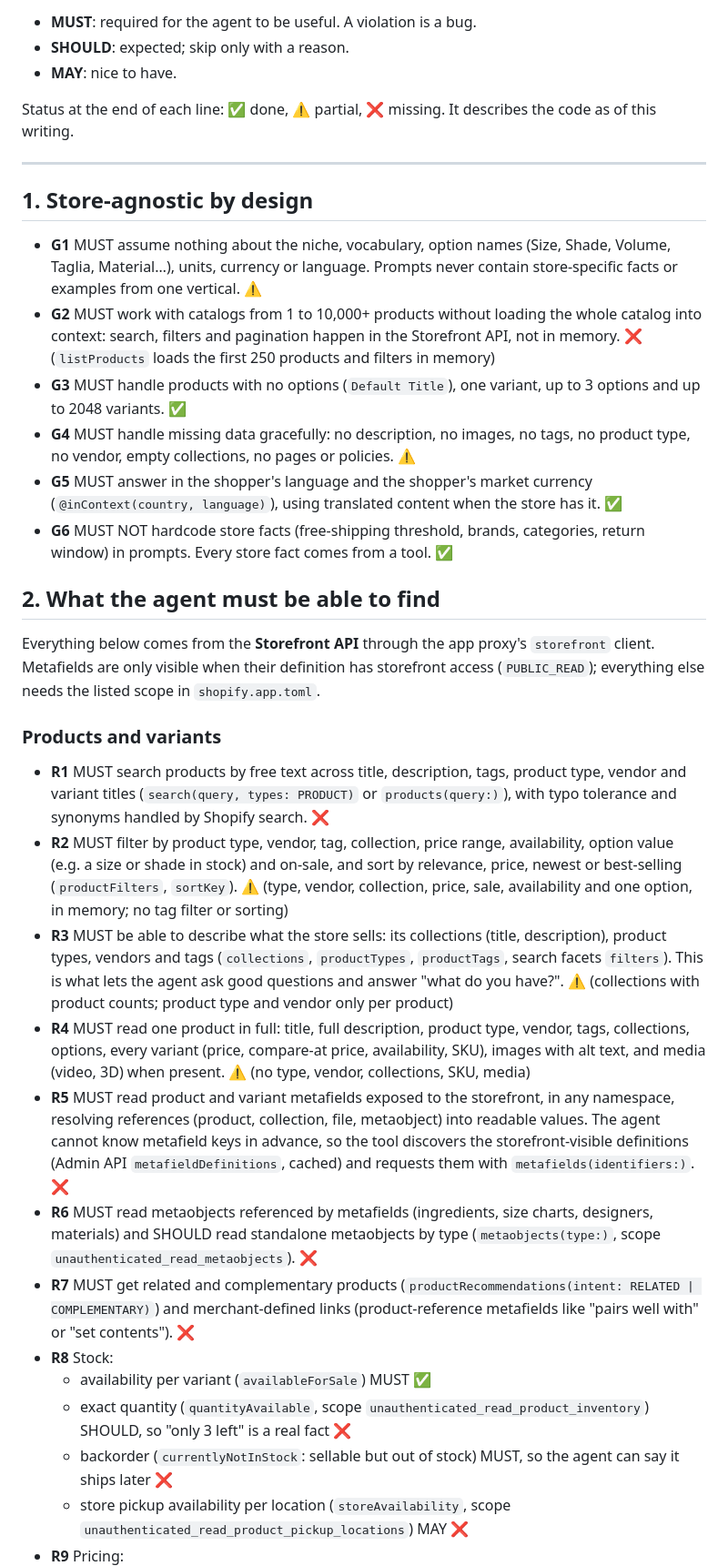
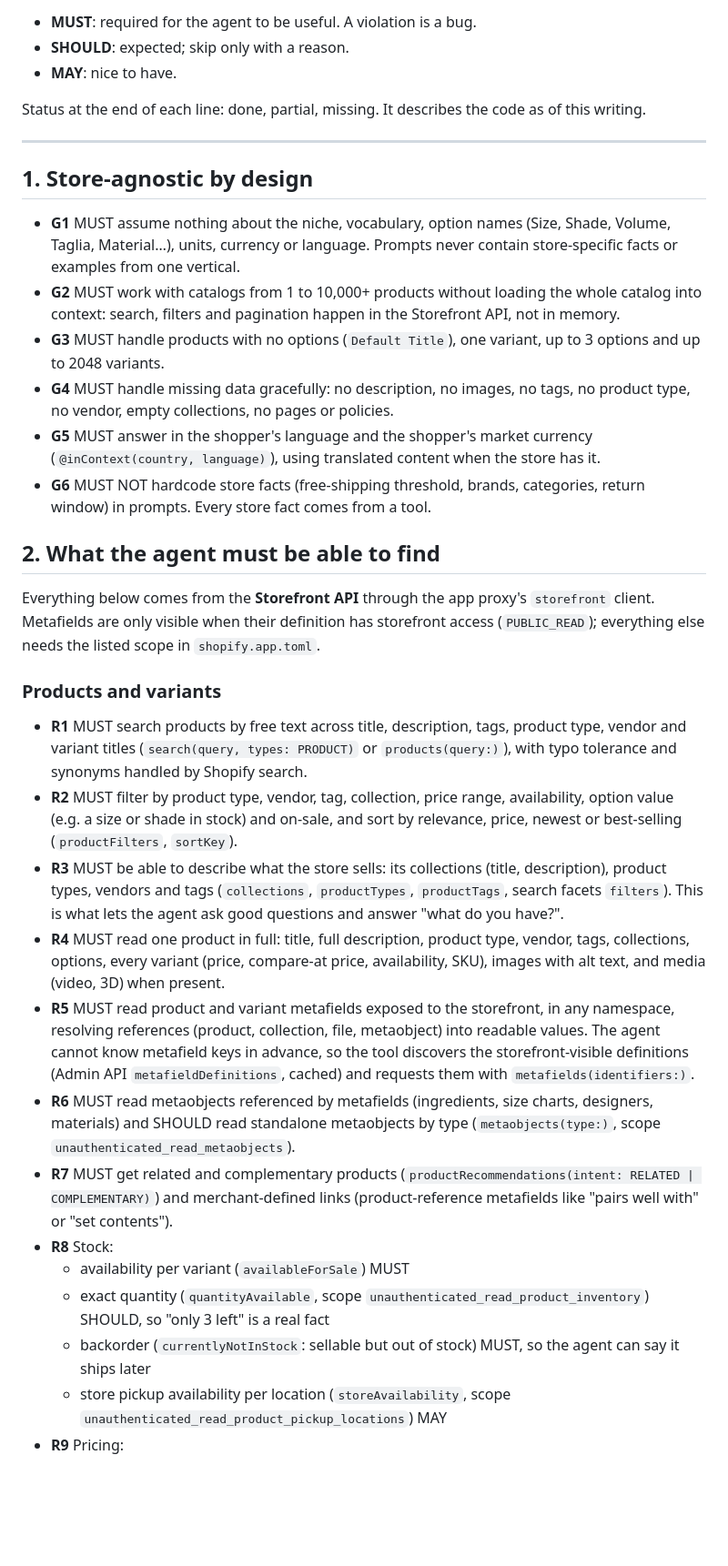
Before and after one commit to edoardodepiccoli/chat-cart, a Markdown page: .claude/agent-requirements.md, the part around one of its changes. Shown at 91% size. Rendered like a GitHub page; blank space fills up the shorter version.

Commit message:
docs: make agent requirements a pure spec, drop status marks and gaps

```diff
--- a/.claude/agent-requirements.md
+++ b/.claude/agent-requirements.md
@@ -6,18 +6,18 @@ What the chat-cart shopping agent must do to be truly useful to shoppers, on **a
 - **SHOULD**: expected; skip only with a reason.
 - **MAY**: nice to have.
 
-Status at the end of each line: ✅ done, ⚠️ partial, ❌ missing. It describes the code as of this writing.
+Status at the end of each line: done, partial, missing. It describes the code as of this writing.
 
 ---
 
 ## 1. Store-agnostic by design
 
-- **G1** MUST assume nothing about the niche, vocabulary, option names (Size, Shade, Volume, Taglia, Material…), units, currency or language. Prompts never contain store-specific facts or examples from one vertical. ⚠️
-- **G2** MUST work with catalogs from 1 to 10,000+ products without loading the whole catalog into context: search, filters and pagination happen in the Storefront API, not in memory. ❌ (`listProducts` loads the first 250 products and filters in memory)
-- **G3** MUST handle products with no options (`Default Title`), one variant, up to 3 options and up to 2048 variants. ✅
-- **G4** MUST handle missing data gracefully: no description, no images, no tags, no product type, no vendor, empty collections, no pages or policies. ⚠️
-- **G5** MUST answer in the shopper's language and the shopper's market currency (`@inContext(country, language)`), using translated content when the store has it. ✅
-- **G6** MUST NOT hardcode store facts (free-shipping threshold, brands, categories, return window) in prompts. Every store fact comes from a tool. ✅
+- **G1** MUST assume nothing about the niche, vocabulary, option names (Size, Shade, Volume, Taglia, Material…), units, currency or language. Prompts never contain store-specific facts or examples from one vertical.
+- **G2** MUST work with catalogs from 1 to 10,000+ products without loading the whole catalog into context: search, filters and pagination happen in the Storefront API, not in memory.
+- **G3** MUST handle products with no options (`Default Title`), one variant, up to 3 options and up to 2048 variants.
+- **G4** MUST handle missing data gracefully: no description, no images, no tags, no product type, no vendor, empty collections, no pages or policies.
+- **G5** MUST answer in the shopper's language and the shopper's market currency (`@inContext(country, language)`), using translated content when the store has it.
+- **G6** MUST NOT hardcode store facts (free-shipping threshold, brands, categories, return window) in prompts. Every store fact comes from a tool.
 
 ## 2. What the agent must be able to find
 
@@ -25,16 +25,16 @@ Everything below comes from the **Storefront API** through the app proxy's `stor
 
 ### Products and variants
 
-- **R1** MUST search products by free text across title, description, tags, product type, vendor and variant titles (`search(query, types: PRODUCT)` or `products(query:)`), with typo tolerance and synonyms handled by Shopify search. ❌
-- **R2** MUST filter by product type, vendor, tag, collection, price range, availability, option value (e.g. a size or shade in stock) and on-sale, and sort by relevance, price, newest or best-selling (`productFilters`, `sortKey`). ⚠️ (type, vendor, collection, price, sale, availability and one option, in memory; no tag filter or sorting)
-- **R3** MUST be able to describe what the store sells: its collections (title, description), product types, vendors and tags (`collections`, `productTypes`, `productTags`, search facets `filters`). This is what lets the agent ask good questions and answer "what do you have?". ⚠️ (collections with product counts; product type and vendor only per product)
-- **R4** MUST read one product in full: title, full description, product type, vendor, tags, collections, options, every variant (price, compare-at price, availability, SKU), images with alt text, and media (video, 3D) when present. ⚠️ (no type, vendor, collections, SKU, media)
-- **R5** MUST read product and variant metafields exposed to the storefront, in any namespace, resolving references (product, collection, file, metaobject) into readable values. The agent cannot know metafield keys in advance, so the tool discovers the storefront-visible definitions (Admin API `metafieldDefinitions`, cached) and requests them with `metafields(identifiers:)`. ❌
-- **R6** MUST read metaobjects referenced by metafields (ingredients, size charts, designers, materials) and SHOULD read standalone metaobjects by type (`metaobjects(type:)`, scope `unauthenticated_read_metaobjects`). ❌
-- **R7** MUST get related and complementary products (`productRecommendations(intent: RELATED | COMPLEMENTARY)`) and merchant-defined links (product-reference metafields like "pairs well with" or "set contents"). ❌
+- **R1** MUST search products by free text across title, description, tags, product type, vendor and variant titles (`search(query, types: PRODUCT)` or `products(query:)`), with typo tolerance and synonyms handled by Shopify search.
+- **R2** MUST filter by product type, vendor, tag, collection, price range, availability, option value (e.g. a size or shade in stock) and on-sale, and sort by relevance, price, newest or best-selling (`productFilters`, `sortKey`).
+- **R3** MUST be able to describe what the store sells: its collections (title, description), product types, vendors and tags (`collections`, `productTypes`, `productTags`, search facets `filters`). This is what lets the agent ask good questions and answer "what do you have?".
+- **R4** MUST read one product in full: title, full description, product type, vendor, tags, collections, options, every variant (price, compare-at price, availability, SKU), images with alt text, and media (video, 3D) when present.
+- **R5** MUST read product and variant metafields exposed to the storefront, in any namespace, resolving references (product, collection, file, metaobject) into readable values. The agent cannot know metafield keys in advance, so the tool discovers the storefront-visible definitions (Admin API `metafieldDefinitions`, cached) and requests them with `metafields(identifiers:)`.
+- **R6** MUST read metaobjects referenced by metafields (ingredients, size charts, designers, materials) and SHOULD read standalone metaobjects by type (`metaobjects(type:)`, scope `unauthenticated_read_metaobjects`).
+- **R7** MUST get related and complementary products (`productRecommendations(intent: RELATED | COMPLEMENTARY)`) and merchant-defined links (product-reference metafields like "pairs well with" or "set contents").
 - **R8** Stock:
-  - availability per variant (`availableForSale`) MUST ✅
-  - exact quantity (`quantityAvailable`, scope `unauthenticated_read_product_inventory`) SHOULD, so "only 3 left" is a real fact ❌
-  - backorder (`currentlyNotInStock`: sellable but out of stock) MUST, so the agent can say it ships later ❌
-  - store pickup availability per location (`storeAvailability`, scope `unauthenticated_read_product_pickup_locations`) MAY ❌
+  - availability per variant (`availableForSale`) MUST
+  - exact quantity (`quantityAvailable`, scope `unauthenticated_read_product_inventory`) SHOULD, so "only 3 left" is a real fact
+  - backorder (`currentlyNotInStock`: sellable but out of stock) MUST, so the agent can say it ships later
+  - store pickup availability per location (`storeAvailability`, scope `unauthenticated_read_product_pickup_locations`) MAY
 - **R9** Pricing:
```
Also changed, not shown: other parts of .claude/agent-requirements.md (+24 -35 lines).
